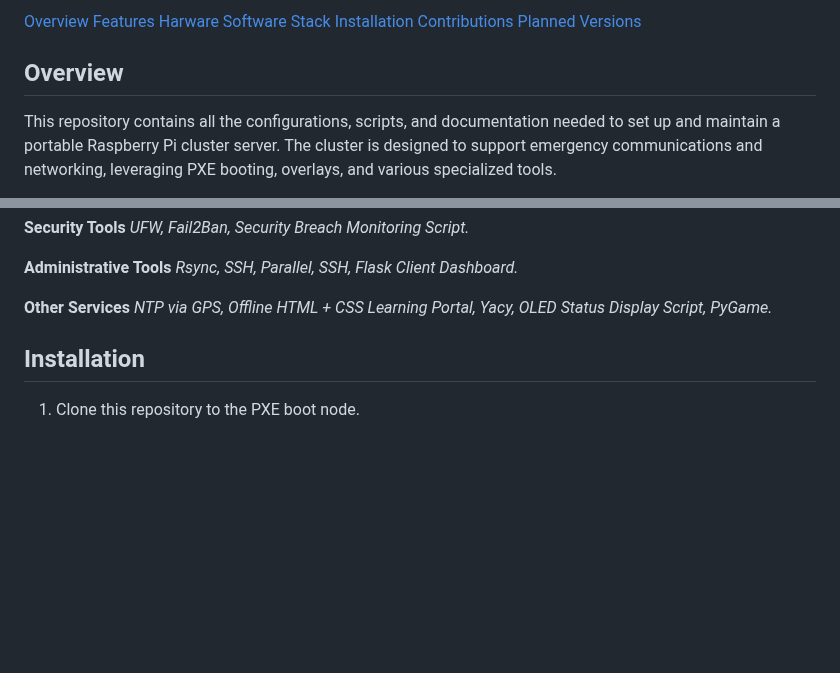
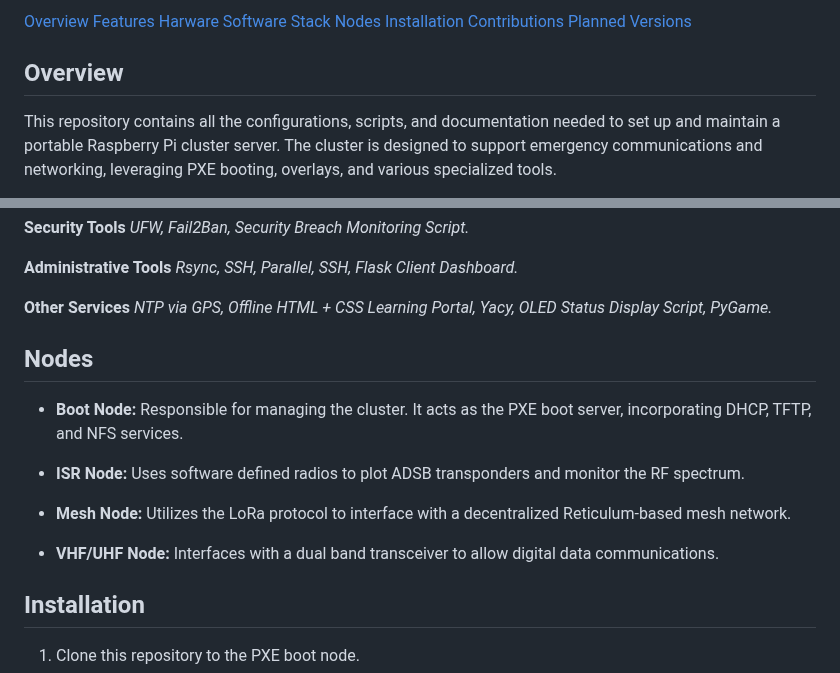
Before and after one commit to VidiVici98/Portable-Pi-5-Cluster-Server, a Markdown page: README.md, 2 parts joined by grey strips. Drawn GitHub-style; blank space fills up the shorter version.

Commit message:
Update README.md
Added section outlining the purpose of each node in the cluster.

```diff
--- a/README.md
+++ b/README.md
@@ -6,6 +4,7 @@
 [Features](#Features)
 [Harware](#Hardware)
 [Software Stack](#Software)
+[Nodes](#Nodes)
 [Installation](#Installation)
 [Contributions](#Contributions)
 [Planned Versions](#Planned_Versions)
@@ -59,6 +58,16 @@ The system integrates features like software-defined radios (SDRs), LoRa communi
 
 **Other Services** *NTP via GPS, Offline HTML + CSS Learning Portal, Yacy, OLED Status Display Script, PyGame.*
 
+
+## Nodes
+
+- **Boot Node:** Responsible for managing the cluster. It acts as the PXE boot server, incorporating DHCP, TFTP, and NFS services.
+
+- **ISR Node:** Uses software defined radios to plot ADSB transponders and monitor the RF spectrum.
+
+- **Mesh Node:** Utilizes the LoRa protocol to interface with a decentralized Reticulum-based mesh network.
+
+- **VHF/UHF Node:** Interfaces with a dual band transceiver to allow digital data communications.
 
 ## Installation
 
```
Also changed, not shown: other parts of README.md (+0 -2 lines).
